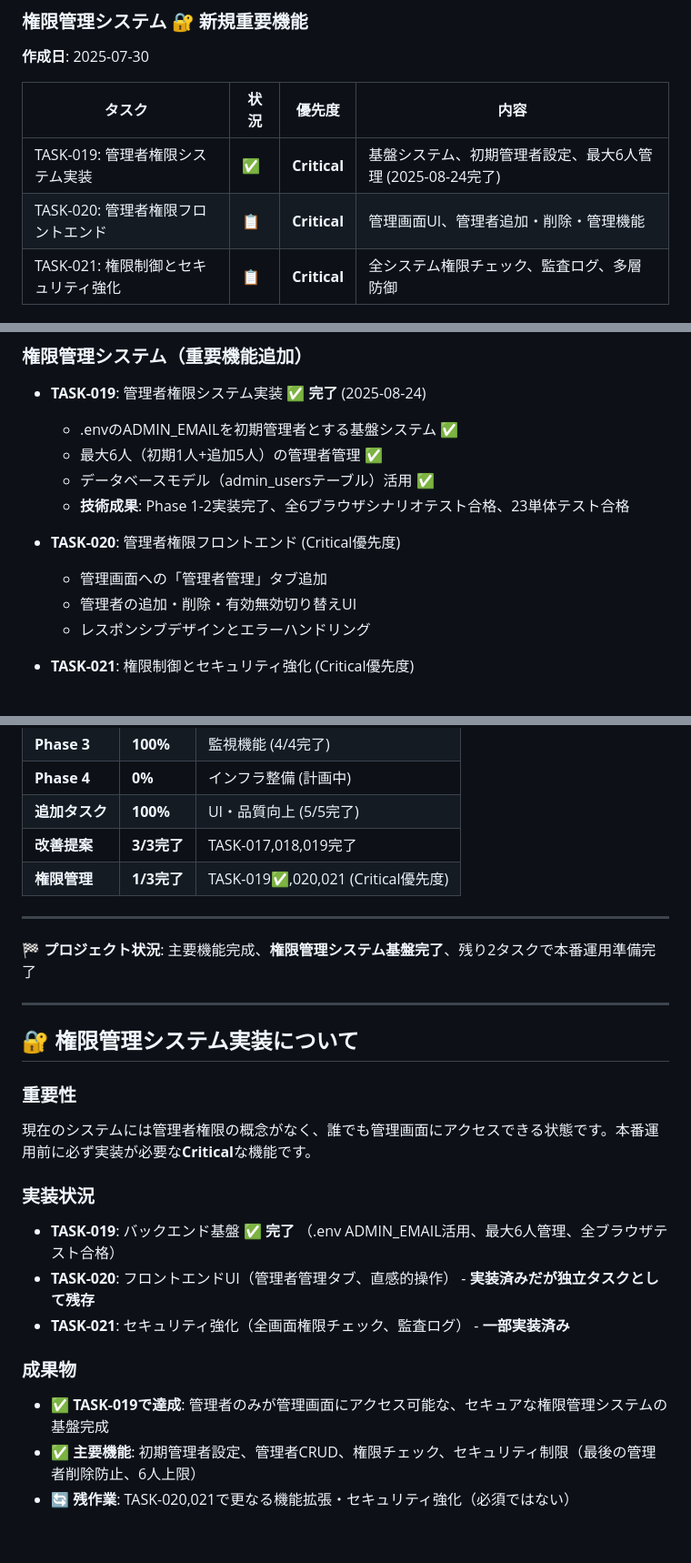
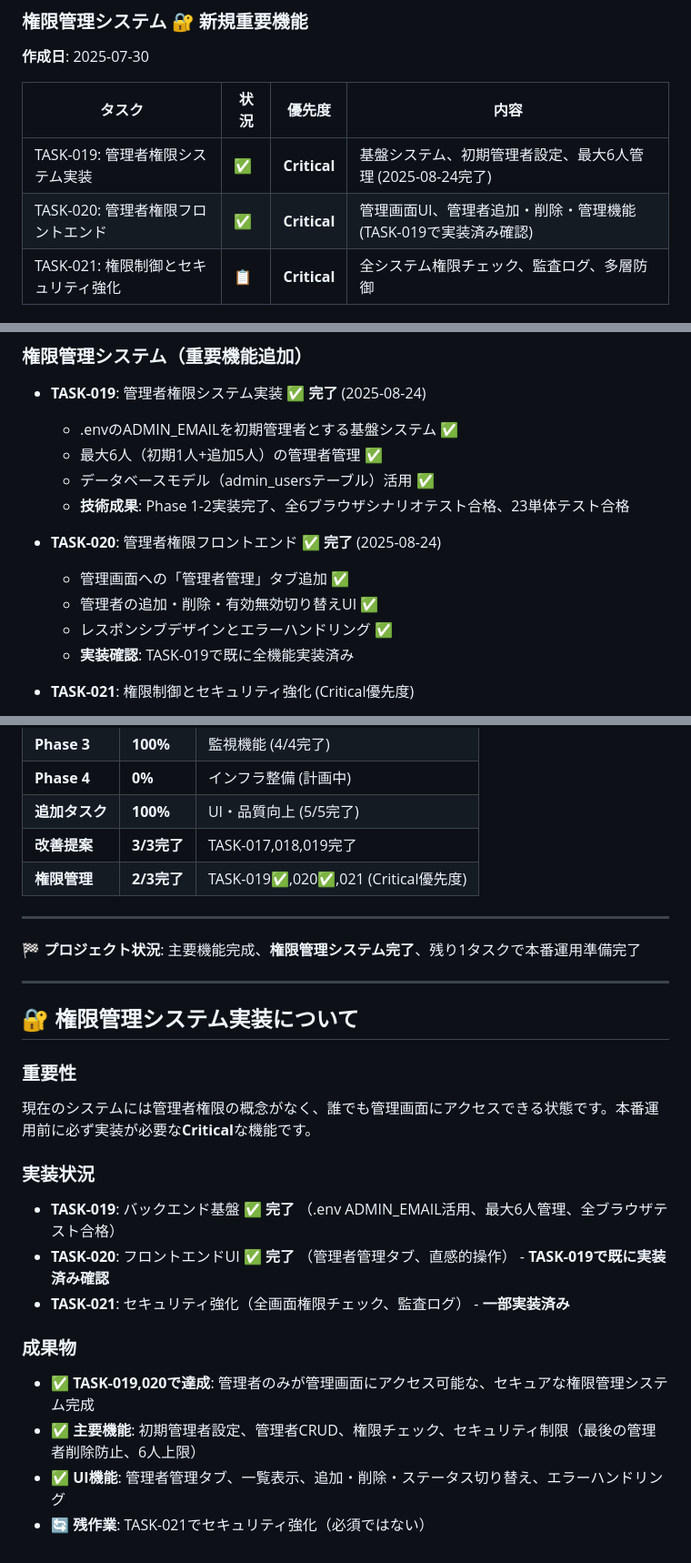
Before and after one commit to shimesaba-type0/secure-pdf-viewer, a Markdown page: tickets/tasks/PROGRESS_OVERVIEW.md, 3 parts joined by grey strips. Shown at 91% size. Rendered like a GitHub page.

Commit message:
docs: プロジェクト進捗俯瞰更新 - TASK-020完了反映
TASK-020管理者権限フロントエンド実装がTASK-019で既に完了済みのため、
進捗俯瞰を更新して完了状態を反映。

更新内容:
- TASK-020を完了状態にマーク（TASK-019で実装済み確認）
- 権限管理システム進捗を2/3完了に更新
- 実装状況・成果物セクションを更新

🤖 Generated with [Claude Code](https://claude.ai/code)

Co-Authored-By: Claude <noreply@anthropic.com>

```diff
--- a/tickets/tasks/PROGRESS_OVERVIEW.md
+++ b/tickets/tasks/PROGRESS_OVERVIEW.md
@@ -93,7 +93,7 @@
 | タスク | 状況 | 優先度 | 内容 |
 |--------|------|--------|------|
 | TASK-019: 管理者権限システム実装 | ✅ | **Critical** | 基盤システム、初期管理者設定、最大6人管理 (2025-08-24完了) |
-| TASK-020: 管理者権限フロントエンド | 📋 | **Critical** | 管理画面UI、管理者追加・削除・管理機能 |
+| TASK-020: 管理者権限フロントエンド | ✅ | **Critical** | 管理画面UI、管理者追加・削除・管理機能 (TASK-019で実装済み確認) |
 | TASK-021: 権限制御とセキュリティ強化 | 📋 | **Critical** | 全システム権限チェック、監査ログ、多層防御 |
 
 ## 🛠️ 追加実装タスク (Phase 1-2で発生)
@@ -191,10 +191,11 @@
   - データベースモデル（admin_usersテーブル）活用 ✅
   - **技術成果**: Phase 1-2実装完了、全6ブラウザシナリオテスト合格、23単体テスト合格
 
-- **TASK-020**: 管理者権限フロントエンド (Critical優先度)
-  - 管理画面への「管理者管理」タブ追加
-  - 管理者の追加・削除・有効無効切り替えUI
-  - レスポンシブデザインとエラーハンドリング
+- **TASK-020**: 管理者権限フロントエンド ✅ **完了** (2025-08-24)
+  - 管理画面への「管理者管理」タブ追加 ✅
+  - 管理者の追加・削除・有効無効切り替えUI ✅
+  - レスポンシブデザインとエラーハンドリング ✅
+  - **実装確認**: TASK-019で既に全機能実装済み
 
 - **TASK-021**: 権限制御とセキュリティ強化 (Critical優先度)
   - 全管理画面・APIへの権限チェック適用
@@ -239,11 +240,11 @@
 | **Phase 4** | **0%** | インフラ整備 (計画中) |
 | **追加タスク** | **100%** | UI・品質向上 (5/5完了) |
 | **改善提案** | **3/3完了** | TASK-017,018,019完了 |
-| **権限管理** | **1/3完了** | TASK-019✅,020,021 (Critical優先度) |
+| **権限管理** | **2/3完了** | TASK-019✅,020✅,021 (Critical優先度) |
 
 ---
 
-**🏁 プロジェクト状況**: 主要機能完成、**権限管理システム基盤完了**、残り2タスクで本番運用準備完了
+**🏁 プロジェクト状況**: 主要機能完成、**権限管理システム完了**、残り1タスクで本番運用準備完了
 
 ---
 
@@ -254,10 +255,11 @@
 
 ### 実装状況
 - **TASK-019**: バックエンド基盤 ✅ **完了** （.env ADMIN_EMAIL活用、最大6人管理、全ブラウザテスト合格）
-- **TASK-020**: フロントエンドUI（管理者管理タブ、直感的操作） - **実装済みだが独立タスクとして残存**
+- **TASK-020**: フロントエンドUI ✅ **完了** （管理者管理タブ、直感的操作） - **TASK-019で既に実装済み確認**
 - **TASK-021**: セキュリティ強化（全画面権限チェック、監査ログ） - **一部実装済み**
 
 ### 成果物
-- ✅ **TASK-019で達成**: 管理者のみが管理画面にアクセス可能な、セキュアな権限管理システムの基盤完成
+- ✅ **TASK-019,020で達成**: 管理者のみが管理画面にアクセス可能な、セキュアな権限管理システム完成
 - ✅ **主要機能**: 初期管理者設定、管理者CRUD、権限チェック、セキュリティ制限（最後の管理者削除防止、6人上限）
-- 🔄 **残作業**: TASK-020,021で更なる機能拡張・セキュリティ強化（必須ではない）
+- ✅ **UI機能**: 管理者管理タブ、一覧表示、追加・削除・ステータス切り替え、エラーハンドリング
+- 🔄 **残作業**: TASK-021でセキュリティ強化（必須ではない）
```
